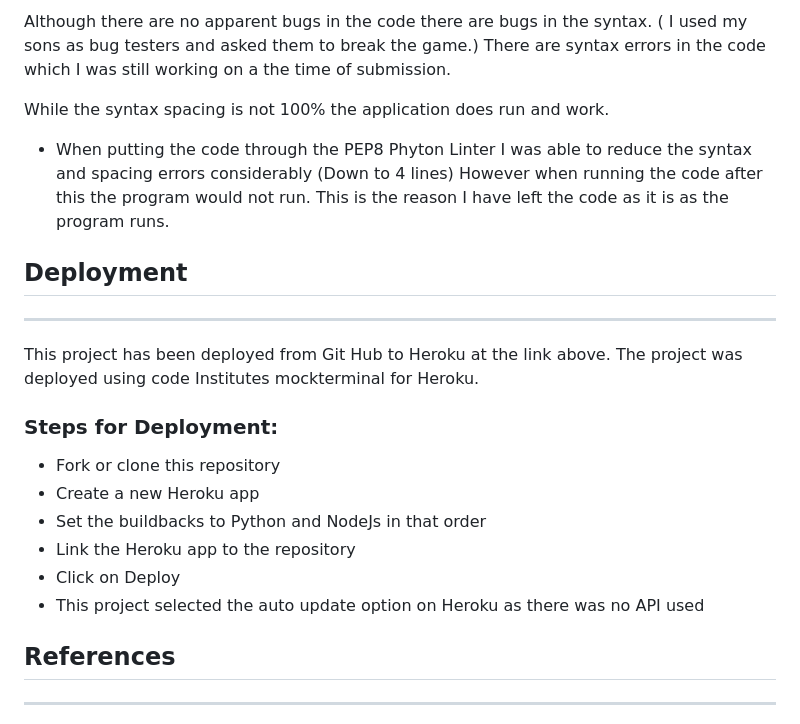
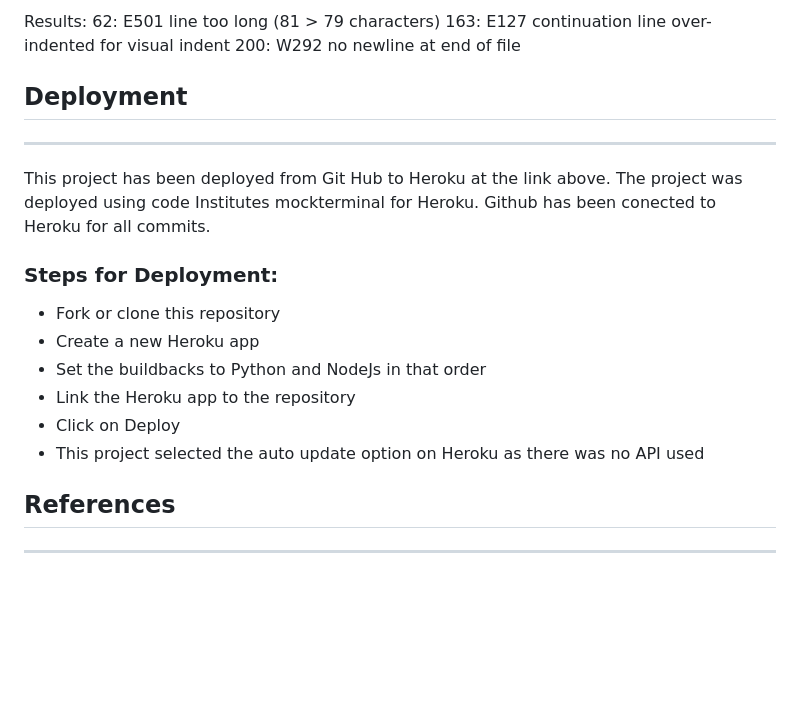
Before and after one commit to BrendanCooney/blackjack, a Markdown page: README.md, the part around the change printed below. GitHub-like rendering; blank space fills up the shorter version.

```diff
--- a/README.md
+++ b/README.md
@@ -66,16 +64,14 @@ Testing invloved entering incorrect inforamtion for example numbers and text int
 
-Although there are no apparent bugs in the code there are bugs in the syntax. ( I used my sons as bug testers and asked them to break the game.) There are syntax errors in the code which I was still working on a the time of submission.
-
-While the syntax spacing is not 100% the application does run and work.
-
-* When putting the code through the PEP8 Phyton Linter I was able to reduce the syntax and spacing errors considerably (Down to 4 lines)
-However when running the code after this the program would not run. This is the reason I have left the code as it is as the program runs.
+Results:
+62: E501 line too long (81 > 79 characters)
+163: E127 continuation line over-indented for visual indent
+200: W292 no newline at end of file
 
 
 ## Deployment
 ______
 This project has been deployed from Git Hub to Heroku at the link above.
-The project was deployed using code Institutes mockterminal for Heroku.
+The project was deployed using code Institutes mockterminal for Heroku. Github has been conected to Heroku for all commits.
 
 ### Steps for Deployment:
 * Fork or clone this repository
@@ -84,8 +80,6 @@ The project was deployed using code Institutes mockterminal for Heroku.
 * Link the Heroku app to the repository
 * Click on Deploy
 * This project selected the auto update option on Heroku as there was no API used
-
-
 
 
 ## References
```
Also changed, not shown: other parts of README.md (+14 -16 lines), assets/images/game_play.PNG (added), assets/images/name_entered.PNG (added), assets/images/responsive.PNG (added), assets/images/welcome_pic.PNG (added), 1 other file.
